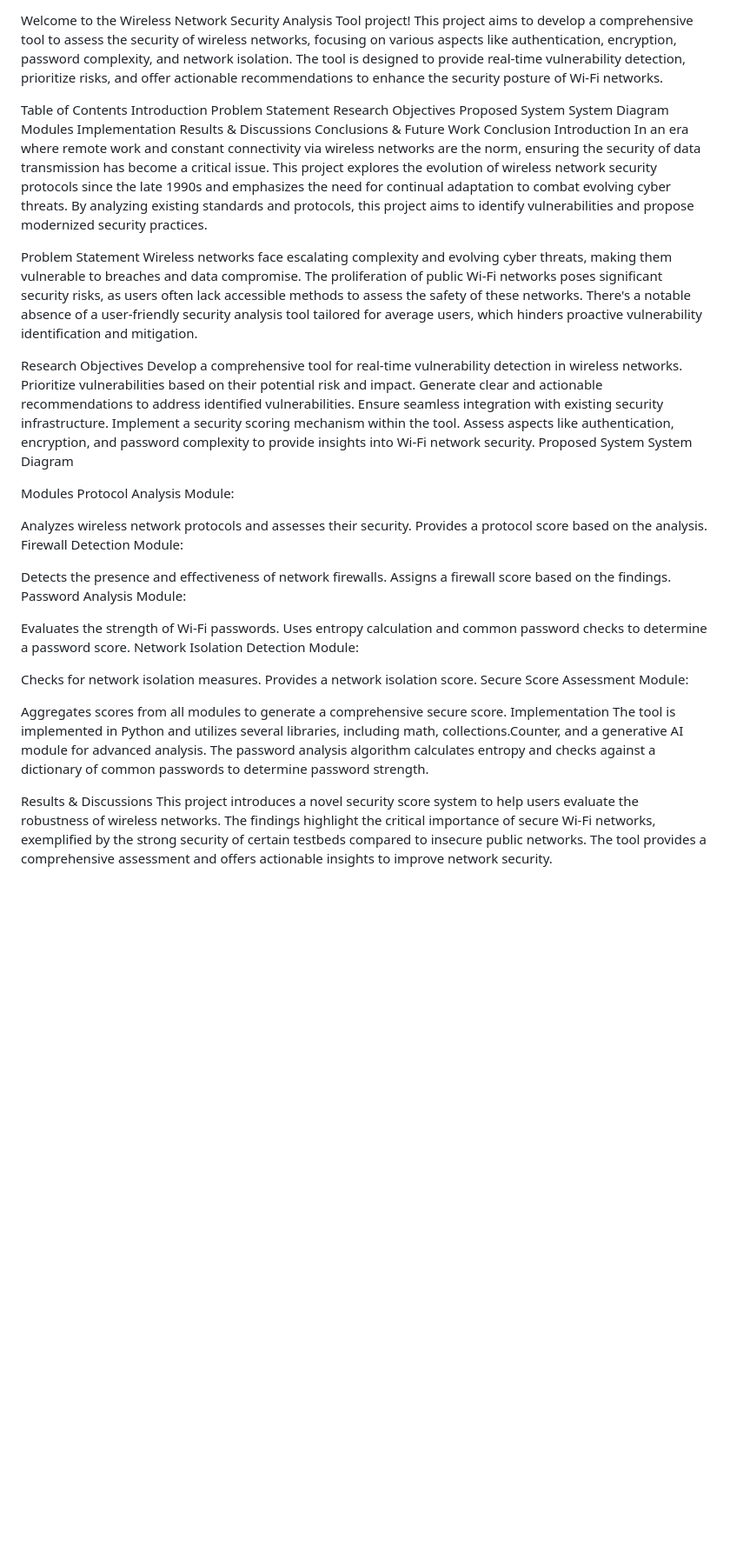
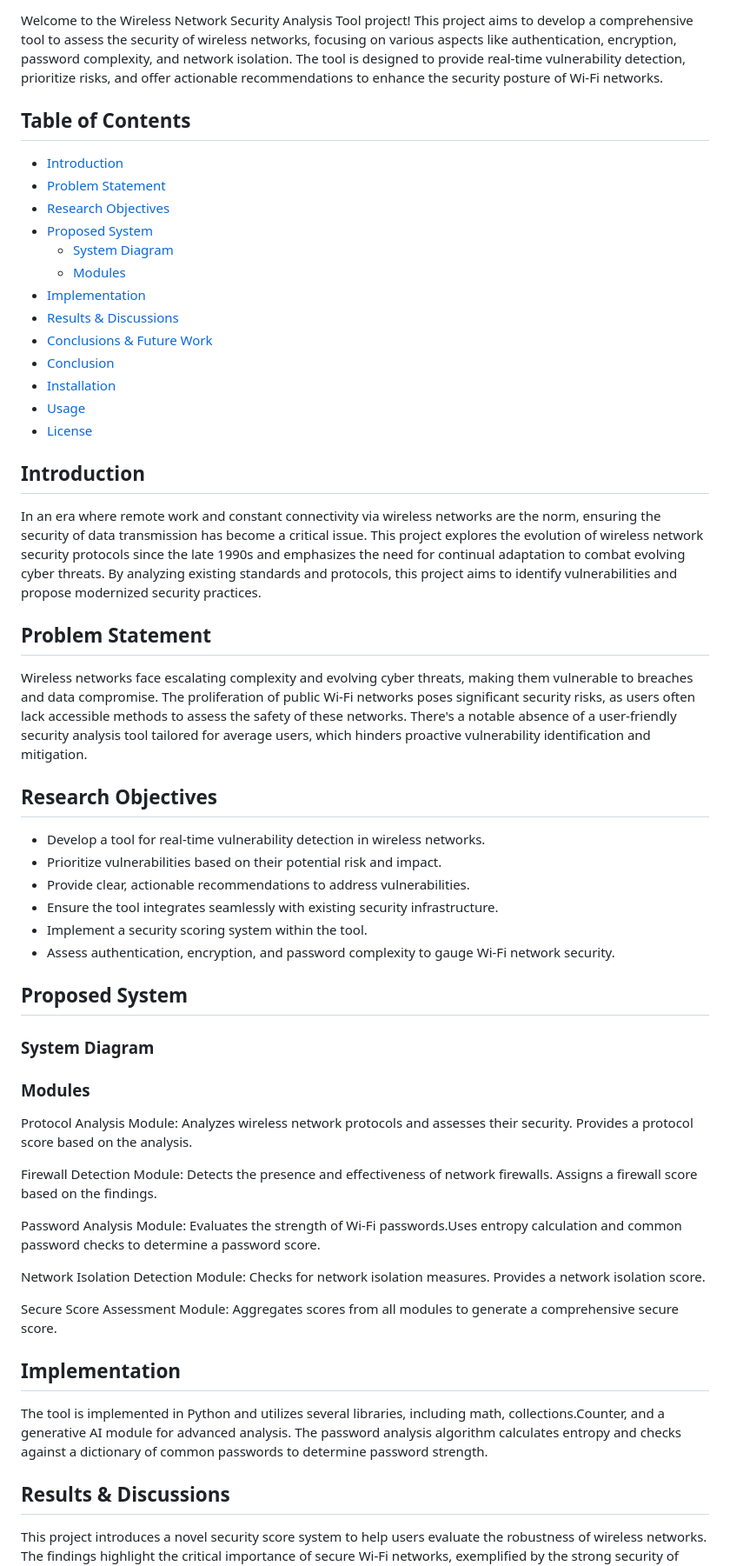
Before and after one commit to Ibrahim99575/Wireless-Network-Security-Analysis-Tool, a Markdown page: README.md, the part around one of its changes. Shown at 87% size. Rendered like a GitHub page; blank space fills up the shorter version.

```diff
--- a/README.md
+++ b/README.md
@@ -2,55 +7,54 @@
 Welcome to the Wireless Network Security Analysis Tool project! This project aims to develop a comprehensive tool to assess the security of wireless networks, focusing on various aspects like authentication, encryption, password complexity, and network isolation. The tool is designed to provide real-time vulnerability detection, prioritize risks, and offer actionable recommendations to enhance the security posture of Wi-Fi networks.
 
-Table of Contents
-Introduction
-Problem Statement
-Research Objectives
-Proposed System
-System Diagram
-Modules
-Implementation
-Results & Discussions
-Conclusions & Future Work
-Conclusion
-Introduction
+## Table of Contents
+- [Introduction](#introduction)
+- [Problem Statement](#problem-statement)
+- [Research Objectives](#research-objectives)
+- [Proposed System](#proposed-system)
+  - [System Diagram](#system-diagram)
+  - [Modules](#modules)
+- [Implementation](#implementation)
+- [Results & Discussions](#results--discussions)
+- [Conclusions & Future Work](#conclusions--future-work)
+- [Conclusion](#conclusion)
+- [Installation](#installation)
+- [Usage](#usage)
+- [License](#license)
+
+## Introduction
 In an era where remote work and constant connectivity via wireless networks are the norm, ensuring the security of data transmission has become a critical issue. This project explores the evolution of wireless network security protocols since the late 1990s and emphasizes the need for continual adaptation to combat evolving cyber threats. By analyzing existing standards and protocols, this project aims to identify vulnerabilities and propose modernized security practices.
 
-Problem Statement
+## Problem Statement
 Wireless networks face escalating complexity and evolving cyber threats, making them vulnerable to breaches and data compromise. The proliferation of public Wi-Fi networks poses significant security risks, as users often lack accessible methods to assess the safety of these networks. There's a notable absence of a user-friendly security analysis tool tailored for average users, which hinders proactive vulnerability identification and mitigation.
 
-Research Objectives
-Develop a comprehensive tool for real-time vulnerability detection in wireless networks.
-Prioritize vulnerabilities based on their potential risk and impact.
-Generate clear and actionable recommendations to address identified vulnerabilities.
-Ensure seamless integration with existing security infrastructure.
-Implement a security scoring mechanism within the tool.
-Assess aspects like authentication, encryption, and password complexity to provide insights into Wi-Fi network security.
-Proposed System
-System Diagram
+## Research Objectives
+- Develop a tool for real-time vulnerability detection in wireless networks.
+- Prioritize vulnerabilities based on their potential risk and impact.
+- Provide clear, actionable recommendations to address vulnerabilities.
+- Ensure the tool integrates seamlessly with existing security infrastructure.
+- Implement a security scoring system within the tool.
+- Assess authentication, encryption, and password complexity to gauge Wi-Fi network security.
 
-Modules
-Protocol Analysis Module:
+## Proposed System
+### System Diagram
 
-Analyzes wireless network protocols and assesses their security.
+
+### Modules
+Protocol Analysis Module: Analyzes wireless network protocols and assesses their security.
 Provides a protocol score based on the analysis.
-Firewall Detection Module:
 
-Detects the presence and effectiveness of network firewalls.
+Firewall Detection Module: Detects the presence and effectiveness of network firewalls.
 Assigns a firewall score based on the findings.
-Password Analysis Module:
 
-Evaluates the strength of Wi-Fi passwords.
-Uses entropy calculation and common password checks to determine a password score.
-Network Isolation Detection Module:
+Password Analysis Module: Evaluates the strength of Wi-Fi passwords.Uses entropy calculation and common password checks to determine a password score.
 
-Checks for network isolation measures.
-Provides a network isolation score.
-Secure Score Assessment Module:
+Network Isolation Detection Module: Checks for network isolation measures. Provides a network isolation score.
 
-Aggregates scores from all modules to generate a comprehensive secure score.
-Implementation
+Secure Score Assessment Module: Aggregates scores from all modules to generate a comprehensive secure score.
+
+## Implementation
 The tool is implemented in Python and utilizes several libraries, including math, collections.Counter, and a generative AI module for advanced analysis. The password analysis algorithm calculates entropy and checks against a dictionary of common passwords to determine password strength.
 
-Results & Discussions
+## Results & Discussions
 This project introduces a novel security score system to help users evaluate the robustness of wireless networks. The findings highlight the critical importance of secure Wi-Fi networks, exemplified by the strong security of certain testbeds compared to insecure public networks. The tool provides a comprehensive assessment and offers actionable insights to improve network security.
 
```
Also changed, not shown: other parts of README.md (+51 -6 lines).
